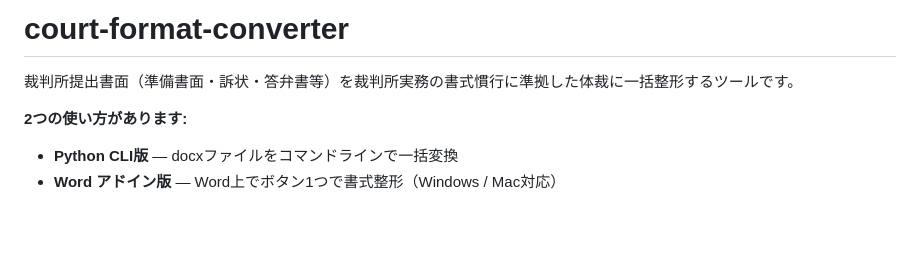
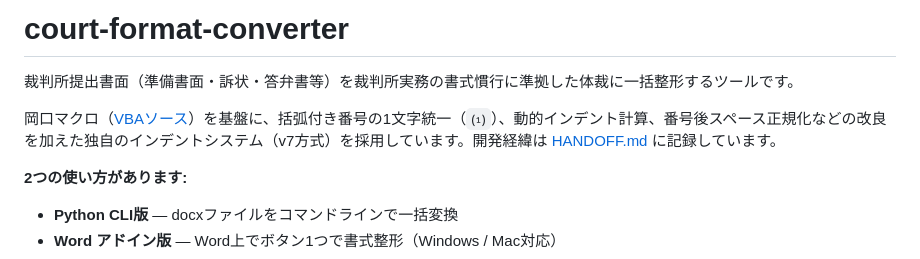
Before and after one commit to yutoribengoshi/court-format-converter, a Markdown page: README.md, the part around the change. GitHub-like rendering; blank space fills up the shorter version.

Commit message:
Add v7 indent system summary to README top
Link to HANDOFF.md for full development journey.

Co-Authored-By: Claude Opus 4.6 (1M context) <noreply@anthropic.com>

```diff
--- a/README.md
+++ b/README.md
@@ -1,6 +1,8 @@
 # court-format-converter
 
 裁判所提出書面（準備書面・訴状・答弁書等）を裁判所実務の書式慣行に準拠した体裁に一括整形するツールです。
+
+岡口マクロ（[VBAソース](https://www.slaw.jp/2015/08/ms-wordvba.html)）を基盤に、括弧付き番号の1文字統一（`⑴`）、動的インデント計算、番号後スペース正規化などの改良を加えた独自のインデントシステム（v7方式）を採用しています。開発経緯は [HANDOFF.md](HANDOFF.md) に記録しています。
 
 **2つの使い方があります:**
 - **Python CLI版** — docxファイルをコマンドラインで一括変換
```
